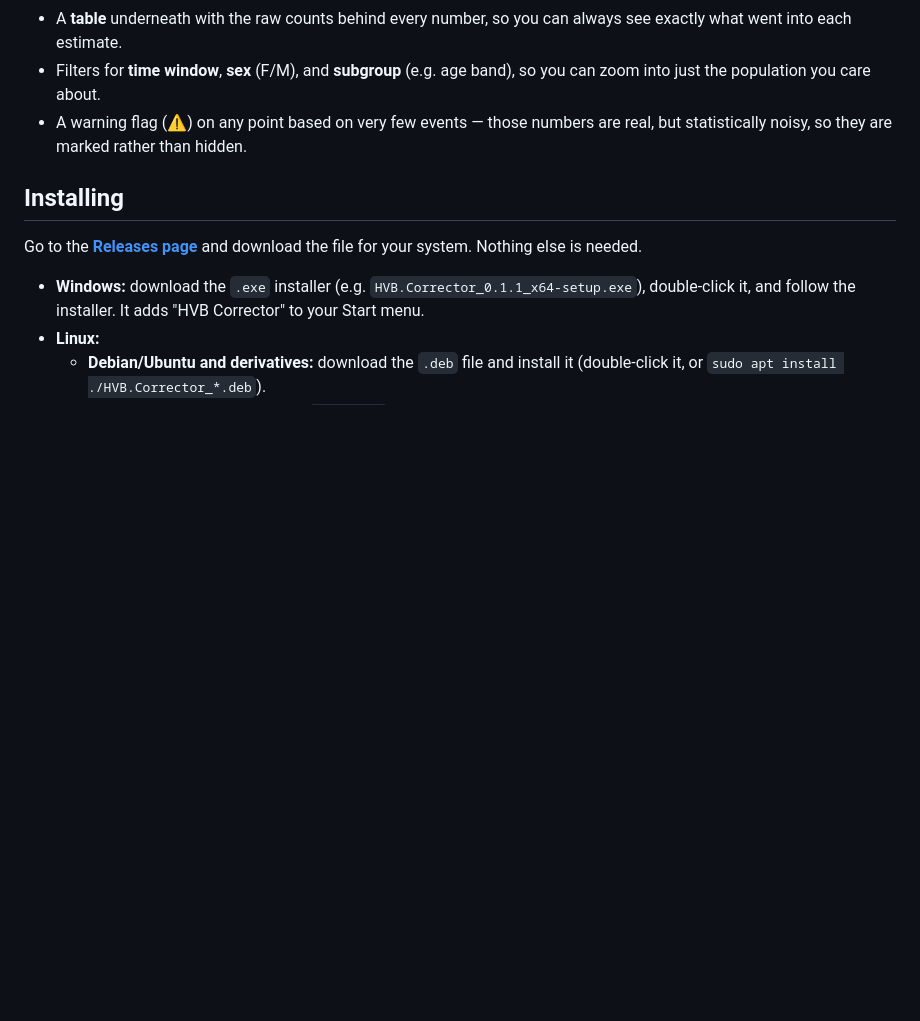
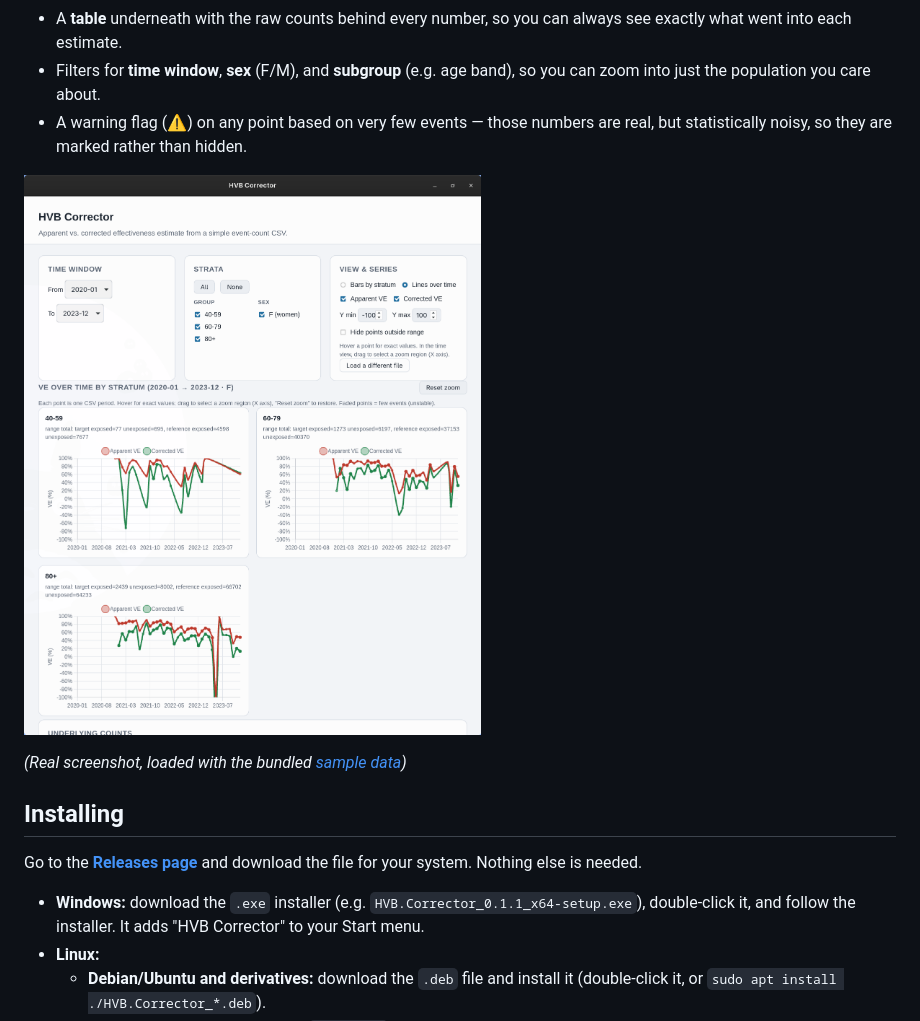
Before and after one commit to ROGR3/HVB-Corrector-App, a Markdown page: README.md, the part around the change. Rendered like a GitHub page; pictures changed too: docs/images/lines-over-time.png (added); blank space fills up the shorter version.

```diff
--- a/README.md
+++ b/README.md
@@ -32,6 +32,10 @@ After loading a CSV file (see below), you get:
   band), so you can zoom into just the population you care about.
 - A warning flag (⚠) on any point based on very few events — those numbers
   are real, but statistically noisy, so they are marked rather than hidden.
+
+![Screenshot of the HVB Corrector app showing apparent vs. corrected VE over time for three age strata, loaded with the bundled sample data](docs/images/lines-over-time.png)
+
+*(Real screenshot, loaded with the bundled [sample data](example_data/sample.csv))*
 
 ## Installing
 
```
Also changed, not shown: docs/README.cs.md (+4 -0 lines).
